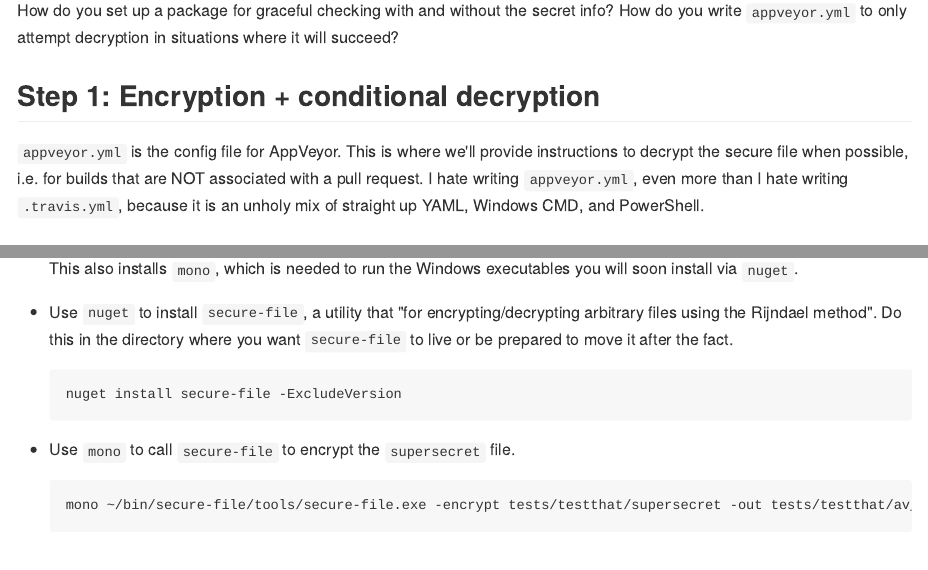
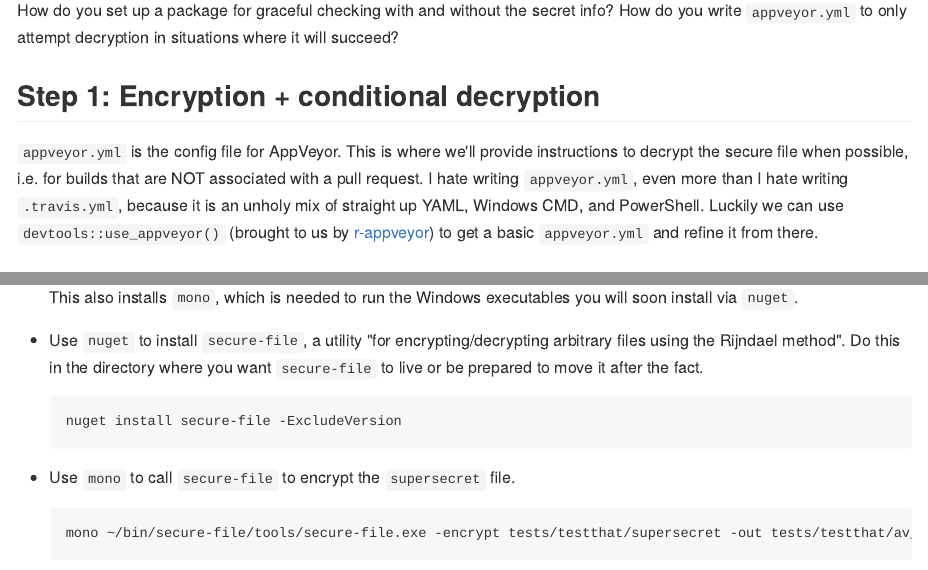
Before and after one commit to jennybc/appveyorWTF, an R Markdown document (README.Rmd): the page in a window 1100 px wide, from 880 px down, and a second part further down, joined at a grey line. The pictures show the output file README.md that the author committed with the source, drawn offline in the style of GitHub; long lines of code are wrapped; badge pictures from the web are left out.

Commit message:
Mention use_appveyor() to get started

````diff
--- a/README.Rmd
+++ b/README.Rmd
@@ -36,7 +36,7 @@
 
 ## Step 1: Encryption + conditional decryption
 
-`appveyor.yml` is the config file for AppVeyor. This is where we'll provide instructions to decrypt the secure file when possible, i.e. for builds that are NOT associated with a pull request. I hate writing `appveyor.yml`, even more than I hate writing `.travis.yml`, because it is an unholy mix of straight up YAML, Windows CMD, and PowerShell.
+`appveyor.yml` is the config file for AppVeyor. This is where we'll provide instructions to decrypt the secure file when possible, i.e. for builds that are NOT associated with a pull request. I hate writing `appveyor.yml`, even more than I hate writing `.travis.yml`, because it is an unholy mix of straight up YAML, Windows CMD, and PowerShell. Luckily we can use `devtools::use_appveyor()` (brought to us by [r-appveyor](https://github.com/krlmlr/r-appveyor)) to get a basic `appveyor.yml` and refine it from there.
 
 ### Resources consulted:
 
@@ -53,7 +53,7 @@
     brew install nuget
     ```
     This also installs `mono`, which is needed to run the Windows executables you will soon install via `nuget`.
-  * Use `nuget` to install `secure-file`, a utility that "for encrypting/decrypting arbitrary files using the Rijndael method". Do this in the directory where you want `secure-file` to live or be prepared to move it after the fact.
+  * Use `nuget` to install `secure-file`, a utility "for encrypting/decrypting arbitrary files using the Rijndael method". Do this in the directory where you want `secure-file` to live or be prepared to move it after the fact.
     ```
     nuget install secure-file -ExcludeVersion
     ```
````
Also changed, not shown: README.md.
